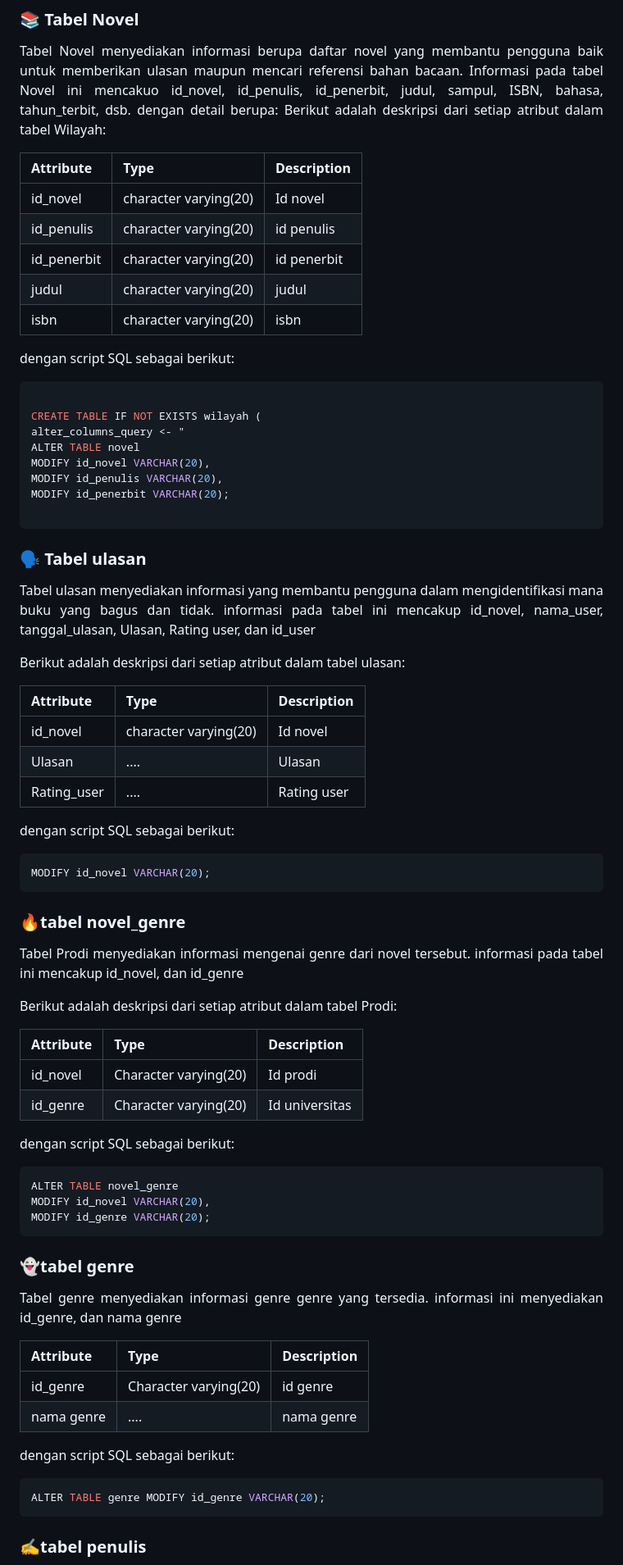
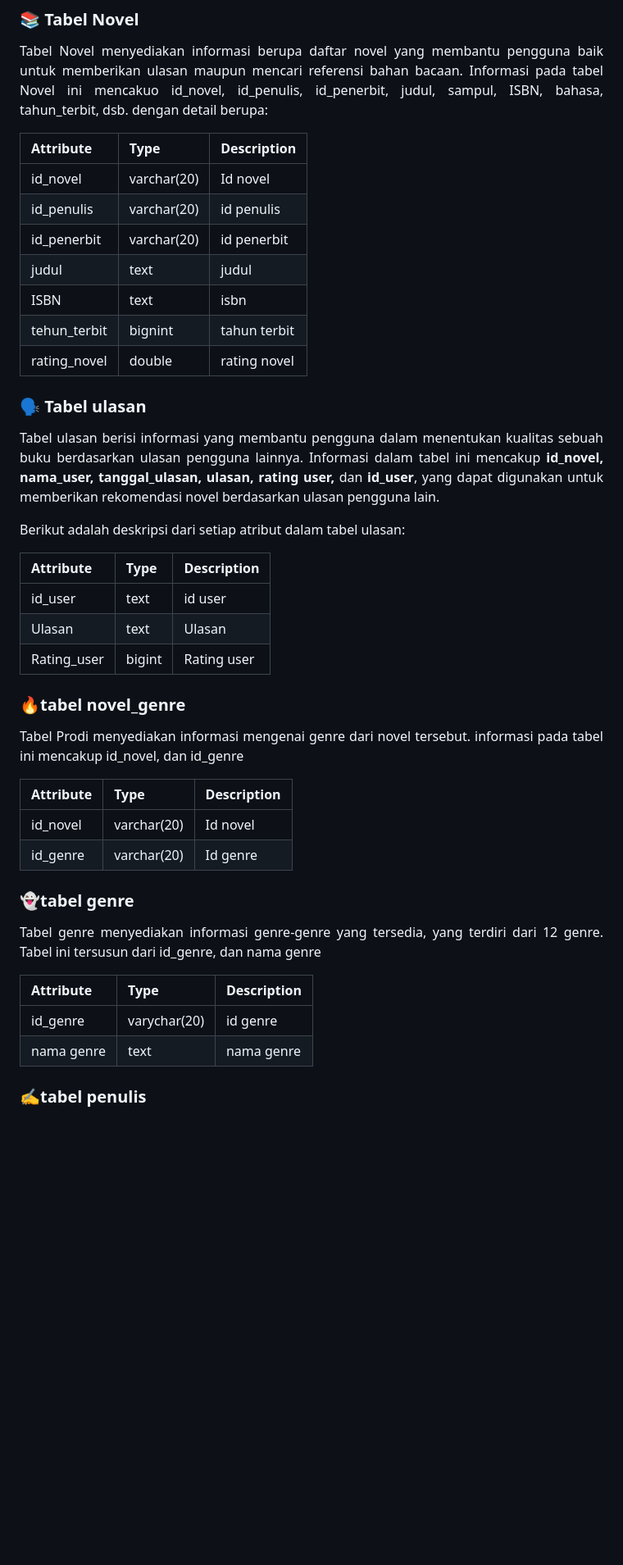
Before and after one commit to windipngsti/Project-mds-klp3, a Markdown page: README.md, the part around the change printed below. Shown: that part at 82% size. GitHub-like rendering; blank space fills up the shorter version.

````diff
--- a/README.md
+++ b/README.md
@@ -93,79 +93,52 @@ Rotten Story memiliki beberapa dataset utama yang digunakan untuk mengelola info
 ### 📚 Tabel Novel
 
 Tabel Novel menyediakan informasi berupa daftar novel yang membantu pengguna baik untuk memberikan ulasan maupun mencari referensi bahan bacaan. Informasi pada tabel Novel ini mencakuo id_novel, id_penulis, id_penerbit, judul, sampul, ISBN, bahasa, tahun_terbit, dsb. dengan detail berupa:
-Berikut adalah deskripsi dari setiap atribut dalam tabel Wilayah:
 
 | Attribute    | Type                   | Description   |
 |:-------------|:-----------------------|:--------------|
-| id_novel     | character varying(20)  | Id novel      |
-| id_penulis   | character varying(20)  | id penulis    |
-| id_penerbit  | character varying(20)  | id penerbit   |
-| judul        | character varying(20)  | judul         |
-| isbn         | character varying(20)  | isbn          |
+| id_novel     |      varchar(20)       | Id novel      |
+| id_penulis   |      varchar(20)       | id penulis    |
+| id_penerbit  |      varchar(20)       | id penerbit   |
+| judul        |        text            | judul         |
+| ISBN         |        text            | isbn          |
+| tehun_terbit |       bignint          | tahun terbit  |
+| rating_novel |       double           | rating novel  |
 
-dengan script SQL sebagai berikut:
-
-``` sql
-
-CREATE TABLE IF NOT EXISTS wilayah (
-alter_columns_query <- "
-ALTER TABLE novel
-MODIFY id_novel VARCHAR(20),
-MODIFY id_penulis VARCHAR(20),
-MODIFY id_penerbit VARCHAR(20);
-
-```
 
 ### 🗣️ Tabel ulasan
 
-Tabel ulasan menyediakan informasi yang membantu pengguna dalam mengidentifikasi mana buku yang bagus dan tidak. informasi pada tabel ini mencakup id_novel, nama_user, tanggal_ulasan, Ulasan, Rating user, dan id_user
+Tabel ulasan berisi informasi yang membantu pengguna dalam menentukan kualitas sebuah buku berdasarkan ulasan pengguna lainnya. Informasi dalam tabel ini mencakup **id_novel, nama_user, tanggal_ulasan, ulasan, rating user,** dan **id_user**, yang dapat digunakan untuk memberikan rekomendasi novel berdasarkan ulasan pengguna lain.
 
 Berikut adalah deskripsi dari setiap atribut dalam tabel ulasan:
 
 | Attribute  | Type                   | Description            |
 |:-----------|:-----------------------|:-----------------------|
-| id_novel   | character varying(20)  | Id novel               |
-| Ulasan     | ....                   | Ulasan                 |
-| Rating_user| ....                   | Rating user            |
+| id_user    |          text          | id user                |
+| Ulasan     |          text          | Ulasan                 |
+| Rating_user|         bigint         | Rating user            |
 
-dengan script SQL sebagai berikut:
 
-``` sql
-MODIFY id_novel VARCHAR(20);
-```
 
 ### 🔥tabel novel_genre
 Tabel Prodi menyediakan informasi mengenai genre dari novel tersebut. informasi pada tabel ini mencakup id_novel, dan id_genre
 
-Berikut adalah deskripsi dari setiap atribut dalam tabel Prodi:
 
 | Attribute        | Type                   | Description        |
 |:-----------------|:-----------------------|:-------------------|
-| id_novel         | Character varying(20)  | Id prodi           |
-| id_genre         | Character varying(20)  | Id universitas     |
+| id_novel         |      varchar(20)       |      Id novel      |
+| id_genre         |      varchar(20)       |      Id genre      |
 
-dengan script SQL sebagai berikut:
-
-``` sql
-ALTER TABLE novel_genre
-MODIFY id_novel VARCHAR(20),
-MODIFY id_genre VARCHAR(20);
-```
 
 ###  👻tabel genre
 
-Tabel genre menyediakan informasi genre genre yang tersedia. informasi ini menyediakan id_genre, dan nama genre
+Tabel genre menyediakan informasi genre-genre yang tersedia, yang terdiri dari 12 genre. Tabel ini tersusun dari id_genre, dan nama genre
 
 | Attribute        | Type                   | Description    |
 |:-----------------|:-----------------------|:---------------|
-| id_genre         | Character varying(20)  | id genre       |
-| nama genre       | ....                   | nama genre     |
+| id_genre         |     varychar(20)       | id genre       |
+| nama genre       |          text          | nama genre     |
 
-dengan script SQL sebagai berikut:
 
-``` sql
-ALTER TABLE genre MODIFY id_genre VARCHAR(20);
-```
 
 ###  ✍️tabel penulis
 
````
Also changed, not shown: other parts of README.md (+12 -18 lines).
